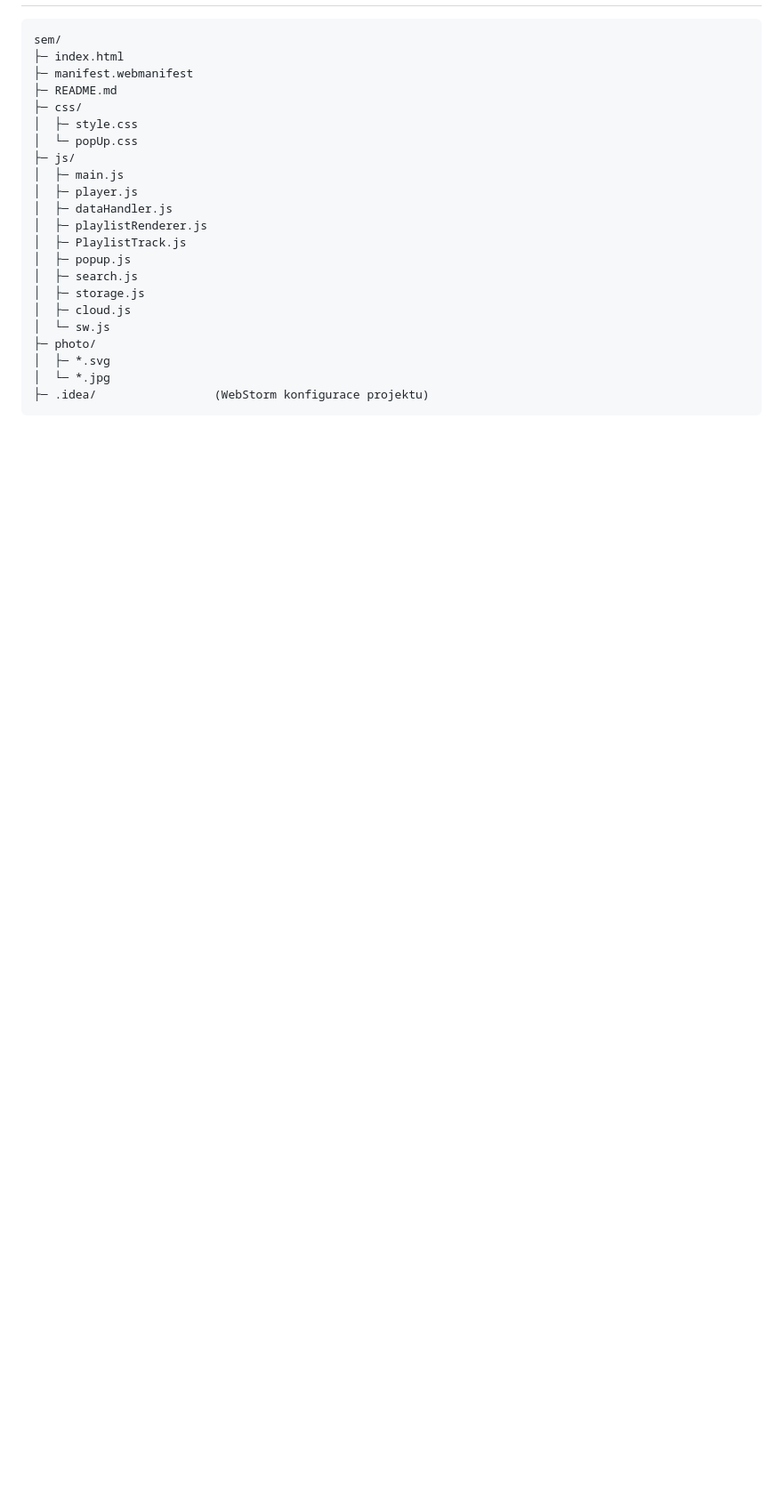
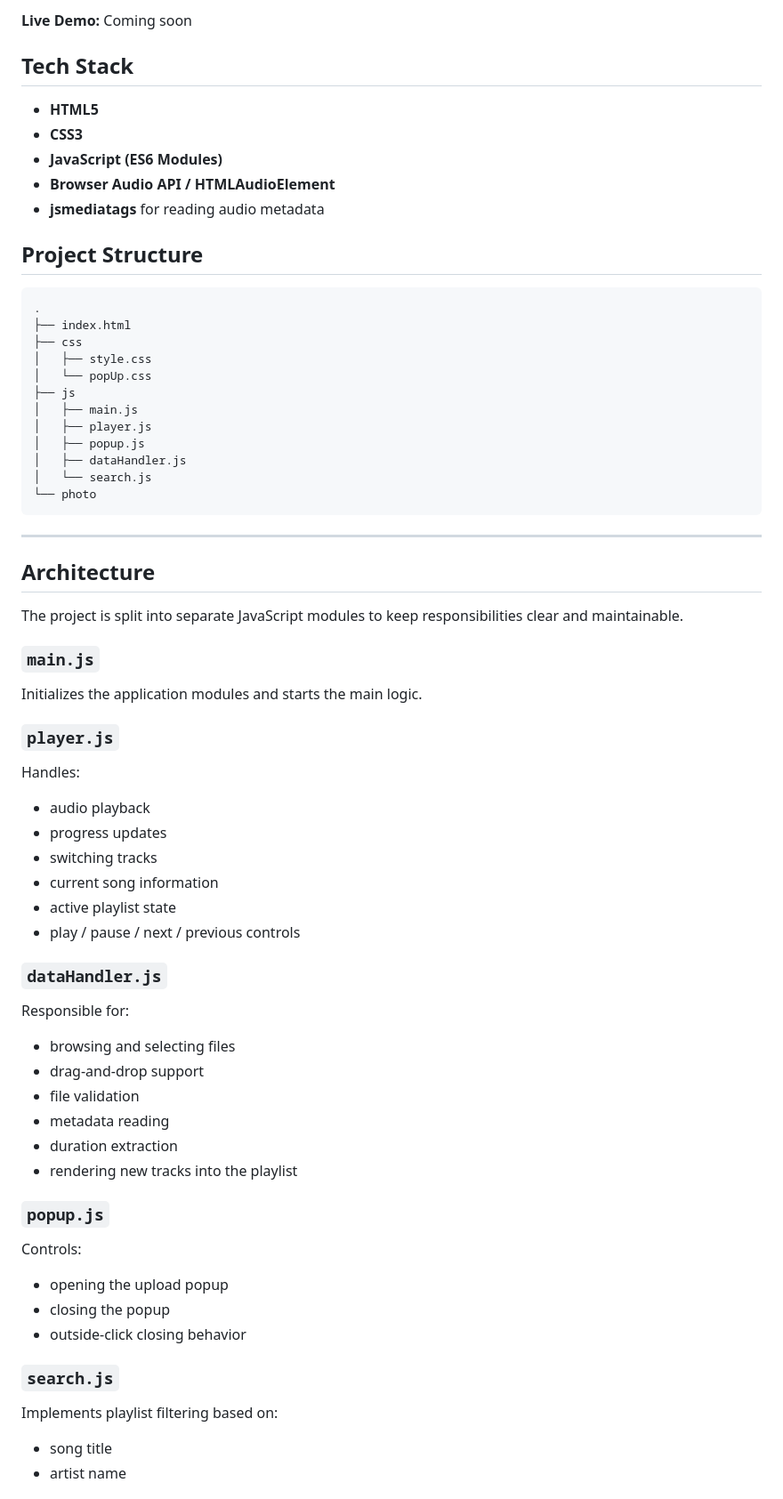
Before and after one commit to Suriok/browser-music-player, a Markdown page: README.md, the part around one of its changes. Shown at 89% size. Rendered like a GitHub page; blank space fills up the shorter version.

`````diff
--- a/README.md
+++ b/README.md
@@ -51,24 +86,80 @@ Cílem projektu je vytvořit moderní hudební přehrávač běžící čistě v
+**Live Demo:** Coming soon
+
+
+
+## Tech Stack
+
+- **HTML5**
+- **CSS3**
+- **JavaScript (ES6 Modules)**
+- **Browser Audio API / HTMLAudioElement**
+- **jsmediatags** for reading audio metadata
+
+
+
+## Project Structure
 
 ```text
-sem/
-├─ index.html
-├─ manifest.webmanifest
-├─ README.md
-├─ css/
-│  ├─ style.css
-│  └─ popUp.css
-├─ js/
-│  ├─ main.js
-│  ├─ player.js
-│  ├─ dataHandler.js
-│  ├─ playlistRenderer.js
-│  ├─ PlaylistTrack.js
-│  ├─ popup.js
-│  ├─ search.js
-│  ├─ storage.js
-│  ├─ cloud.js
-│  └─ sw.js
-├─ photo/
-│  ├─ *.svg
-│  └─ *.jpg
-├─ .idea/                 (WebStorm konfigurace projektu)
+.
+├── index.html
+├── css
+│   ├── style.css
+│   └── popUp.css
+├── js
+│   ├── main.js
+│   ├── player.js
+│   ├── popup.js
+│   ├── dataHandler.js
+│   └── search.js
+└── photo
+````
+
+---
+
+## Architecture
+
+The project is split into separate JavaScript modules to keep responsibilities clear and maintainable.
+
+### `main.js`
+
+Initializes the application modules and starts the main logic.
+
+### `player.js`
+
+Handles:
+
+* audio playback
+* progress updates
+* switching tracks
+* current song information
+* active playlist state
+* play / pause / next / previous controls
+
+### `dataHandler.js`
+
+Responsible for:
+
+* browsing and selecting files
+* drag-and-drop support
+* file validation
+* metadata reading
+* duration extraction
+* rendering new tracks into the playlist
+
+### `popup.js`
+
+Controls:
+
+* opening the upload popup
+* closing the popup
+* outside-click closing behavior
+
+### `search.js`
+
+Implements playlist filtering based on:
+
+* song title
+* artist name
+
+
+
`````
Also changed, not shown: other parts of README.md (+175 -39 lines).
